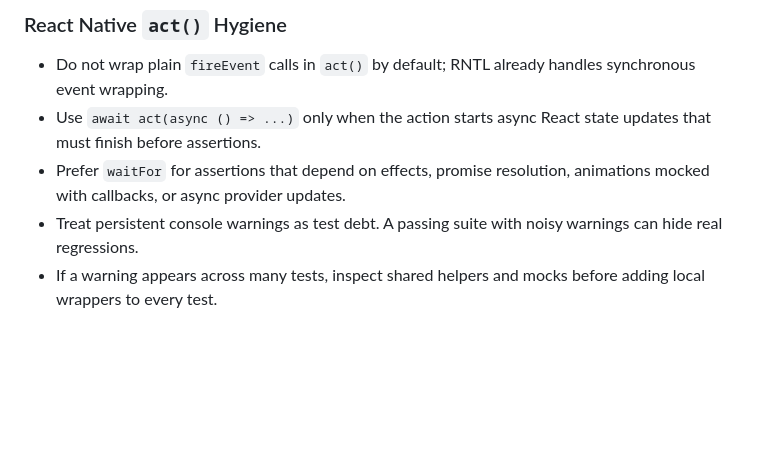
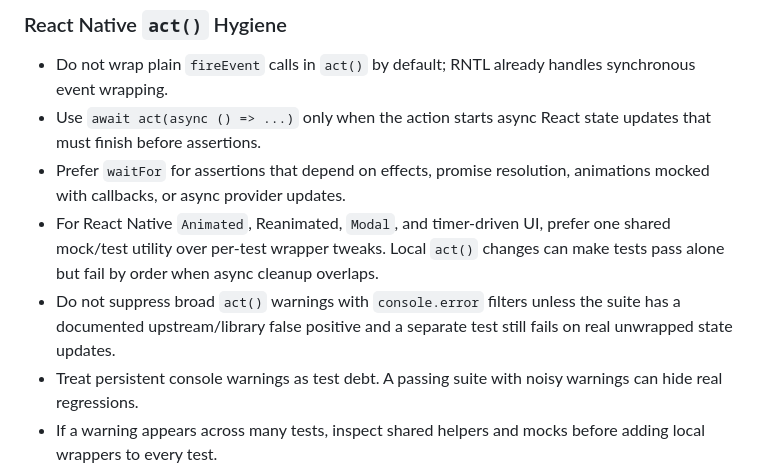
Before and after one commit to magical-owl/mongoose, a Markdown page: agents/testing.md, the part around the change. GitHub-like rendering; blank space fills up the shorter version.

Commit message:
docs(testing): enhance guidelines for React Native testing practices

```diff
--- a/agents/testing.md
+++ b/agents/testing.md
@@ -255,6 +255,8 @@ it('calls onLogin when the login button is pressed', () => {
 - Do not wrap plain `fireEvent` calls in `act()` by default; RNTL already handles synchronous event wrapping.
 - Use `await act(async () => ...)` only when the action starts async React state updates that must finish before assertions.
 - Prefer `waitFor` for assertions that depend on effects, promise resolution, animations mocked with callbacks, or async provider updates.
+- For React Native `Animated`, Reanimated, `Modal`, and timer-driven UI, prefer one shared mock/test utility over per-test wrapper tweaks. Local `act()` changes can make tests pass alone but fail by order when async cleanup overlaps.
+- Do not suppress broad `act()` warnings with `console.error` filters unless the suite has a documented upstream/library false positive and a separate test still fails on real unwrapped state updates.
 - Treat persistent console warnings as test debt. A passing suite with noisy warnings can hide real regressions.
 - If a warning appears across many tests, inspect shared helpers and mocks before adding local wrappers to every test.
 
```
